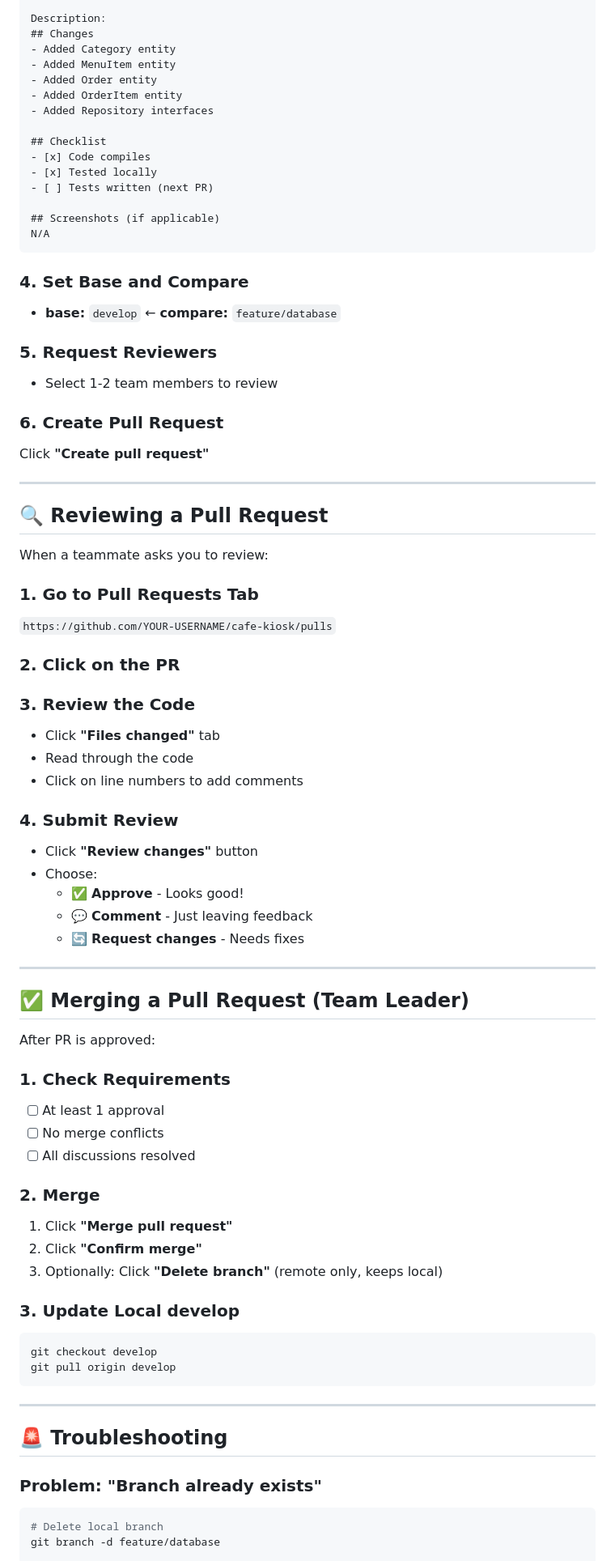
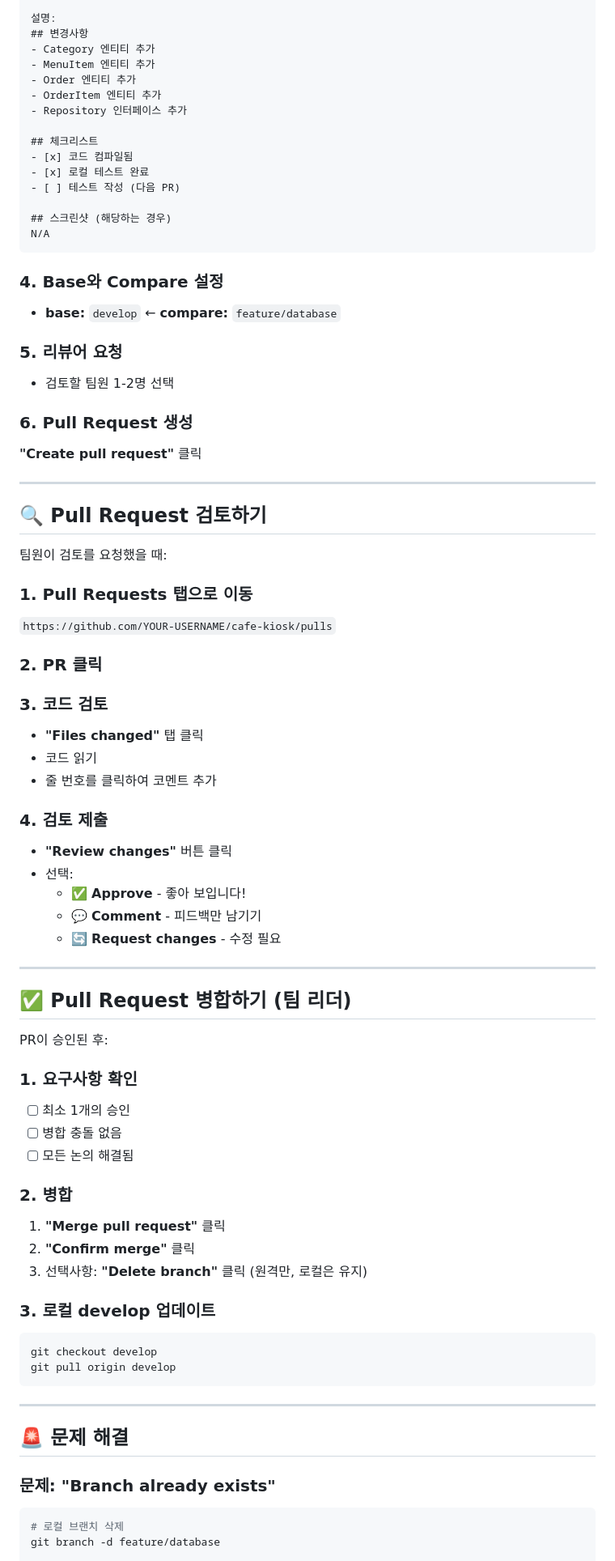
Before and after one commit to murasakijyuutann/cafe_kiosk_full_stack, a Markdown page: docs/BRANCH_SETUP_GUIDE.md, the part around one of its changes. Shown at 81% size. Rendered like a GitHub page.

Commit message:
Translate Branch Setup Guide to Korean
Translated the Branch Setup Guide from English to Korean, updating all sections accordingly.

````diff
--- a/docs/BRANCH_SETUP_GUIDE.md
+++ b/docs/BRANCH_SETUP_GUIDE.md
@@ -224,70 +224,70 @@ Title: [DB] Add Entity Classes and Repositories
 
-Description:
-## Changes
-- Added Category entity
-- Added MenuItem entity
-- Added Order entity
-- Added OrderItem entity
-- Added Repository interfaces
+설명:
+## 변경사항
+- Category 엔티티 추가
+- MenuItem 엔티티 추가
+- Order 엔티티 추가
+- OrderItem 엔티티 추가
+- Repository 인터페이스 추가
 
-## Checklist
-- [x] Code compiles
-- [x] Tested locally
-- [ ] Tests written (next PR)
+## 체크리스트
+- [x] 코드 컴파일됨
+- [x] 로컬 테스트 완료
+- [ ] 테스트 작성 (다음 PR)
 
-## Screenshots (if applicable)
+## 스크린샷 (해당하는 경우)
 N/A
 ```
 
-### 4. Set Base and Compare
+### 4. Base와 Compare 설정
 - **base:** `develop` ← **compare:** `feature/database`
 
-### 5. Request Reviewers
-- Select 1-2 team members to review
+### 5. 리뷰어 요청
+- 검토할 팀원 1-2명 선택
 
-### 6. Create Pull Request
-Click **"Create pull request"**
+### 6. Pull Request 생성
+**"Create pull request"** 클릭
 
 ---
 
-## 🔍 Reviewing a Pull Request
+## 🔍 Pull Request 검토하기
 
-When a teammate asks you to review:
+팀원이 검토를 요청했을 때:
 
-### 1. Go to Pull Requests Tab
+### 1. Pull Requests 탭으로 이동
 `https://github.com/YOUR-USERNAME/cafe-kiosk/pulls`
 
-### 2. Click on the PR
+### 2. PR 클릭
 
-### 3. Review the Code
-- Click **"Files changed"** tab
-- Read through the code
-- Click on line numbers to add comments
+### 3. 코드 검토
+- **"Files changed"** 탭 클릭
+- 코드 읽기
+- 줄 번호를 클릭하여 코멘트 추가
 
-### 4. Submit Review
-- Click **"Review changes"** button
-- Choose:
-  - ✅ **Approve** - Looks good!
-  - 💬 **Comment** - Just leaving feedback
-  - 🔄 **Request changes** - Needs fixes
+### 4. 검토 제출
+- **"Review changes"** 버튼 클릭
+- 선택:
+  - ✅ **Approve** - 좋아 보입니다!
+  - 💬 **Comment** - 피드백만 남기기
+  - 🔄 **Request changes** - 수정 필요
 
 ---
 
-## ✅ Merging a Pull Request (Team Leader)
+## ✅ Pull Request 병합하기 (팀 리더)
 
-After PR is approved:
+PR이 승인된 후:
 
-### 1. Check Requirements
-- [ ] At least 1 approval
-- [ ] No merge conflicts
-- [ ] All discussions resolved
+### 1. 요구사항 확인
+- [ ] 최소 1개의 승인
+- [ ] 병합 충돌 없음
+- [ ] 모든 논의 해결됨
 
-### 2. Merge
-1. Click **"Merge pull request"**
-2. Click **"Confirm merge"**
-3. Optionally: Click **"Delete branch"** (remote only, keeps local)
+### 2. 병합
+1. **"Merge pull request"** 클릭
+2. **"Confirm merge"** 클릭
+3. 선택사항: **"Delete branch"** 클릭 (원격만, 로컬은 유지)
 
-### 3. Update Local develop
+### 3. 로컬 develop 업데이트
 ```bash
 git checkout develop
 git pull origin develop
@@ -295,11 +295,11 @@ git pull origin develop
 
 ---
 
-## 🚨 Troubleshooting
+## 🚨 문제 해결
 
-### Problem: "Branch already exists"
+### 문제: "Branch already exists"
 
 ```bash
-# Delete local branch
+# 로컬 브랜치 삭제
 git branch -d feature/database
 
````
Also changed, not shown: other parts of docs/BRANCH_SETUP_GUIDE.md (+142 -142 lines).
